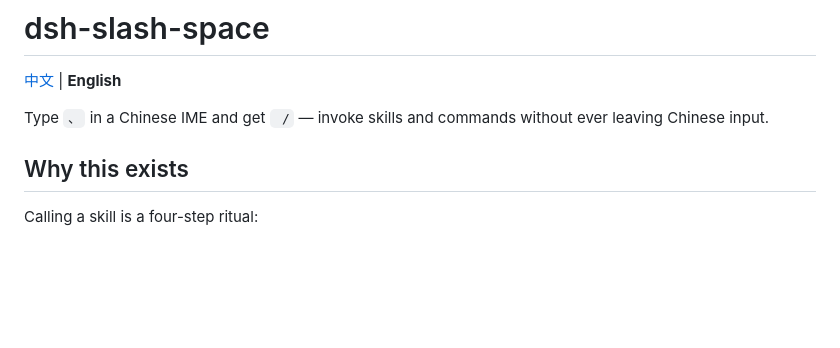
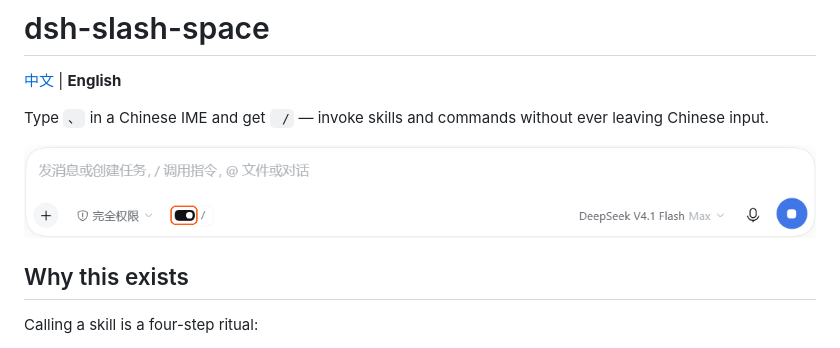
Before and after one commit to STRANGE374671/dsh-slash-space, a Markdown page: README.en.md, the part around the change. Rendered like a GitHub page; pictures changed too: docs/composer-toolbar.png (added); blank space fills up the shorter version.

Commit message:
docs: 加一张输入框工具行截图
- 截自实际运行的 DSH 窗口，工具行左侧的开关用橙色框标出
- 中英两版 README 都放在标题下方

```diff
--- a/README.en.md
+++ b/README.en.md
@@ -3,6 +3,8 @@
 [中文](README.md) | **English**
 
 Type `、` in a Chinese IME and get ` /` — invoke skills and commands without ever leaving Chinese input.
+
+![The toggle on the left of the composer toolbar](docs/composer-toolbar.png)
 
 ## Why this exists
 
```
Also changed, not shown: README.md (+2 -0 lines).
